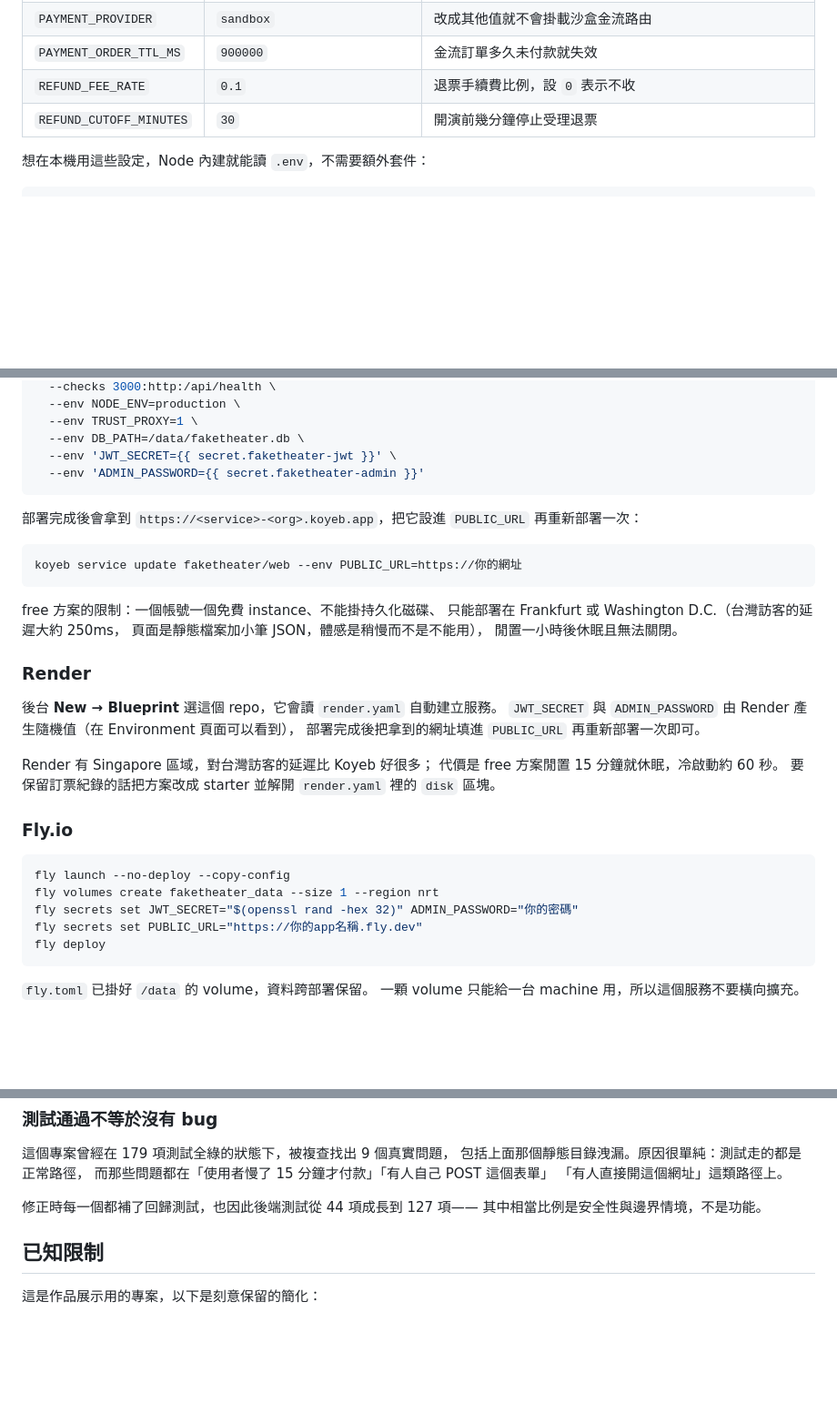
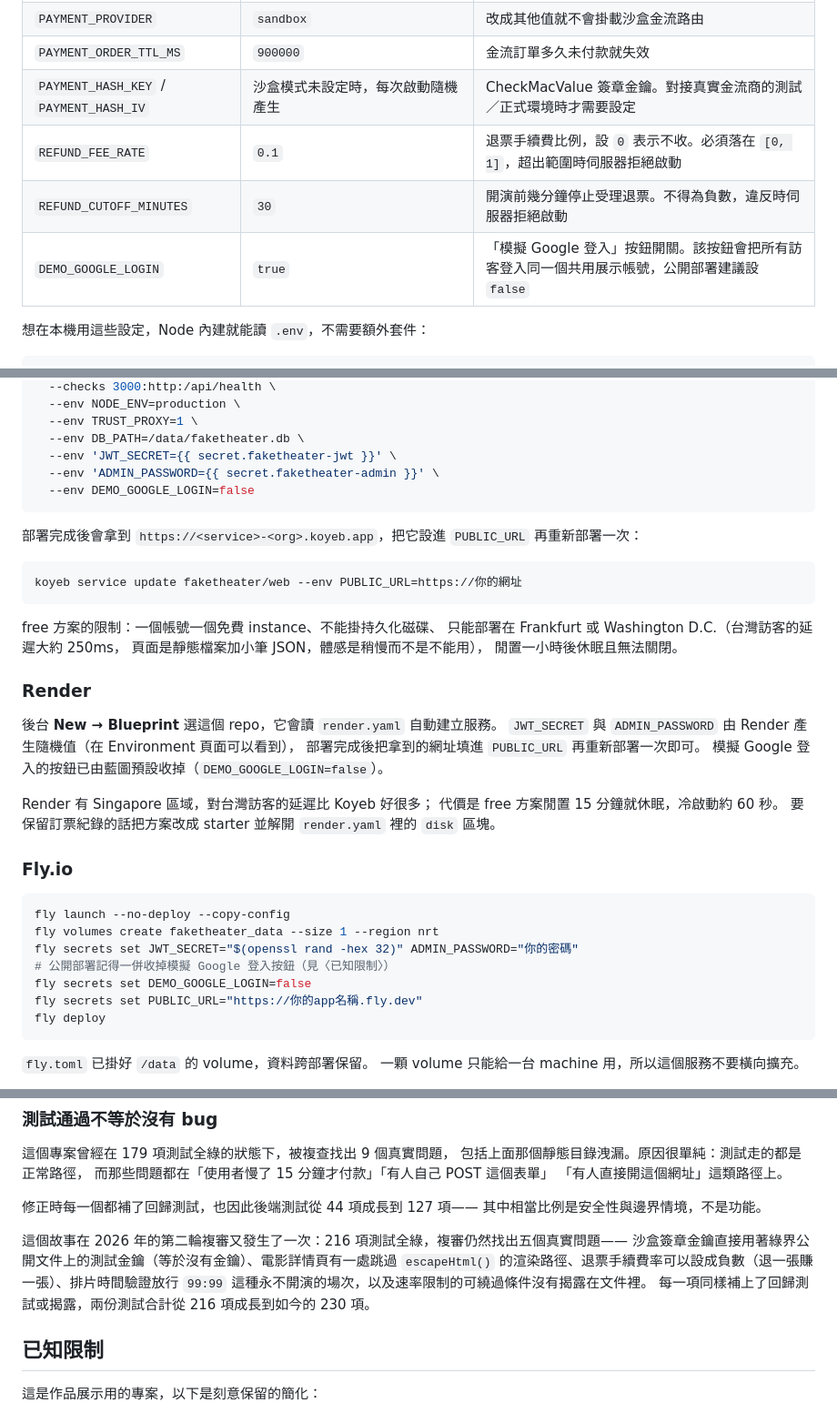
Before and after one commit to Leo0049/projectLab, a Markdown page: README.md, 3 parts joined by grey strips. Shown at 91% size. GitHub-like rendering; blank space fills up the shorter version.

Commit message:
README 同步：修正測試數字與環境變數缺漏，補上第二輪複審記事

````diff
--- a/README.md
+++ b/README.md
@@ -372,8 +374,10 @@ payment_orders  金流訂單（pending / paid / failed / expired）
 | `SEAT_LOCK_TTL_MS` | `300000` | 座位保留時間 |
 | `PAYMENT_PROVIDER` | `sandbox` | 改成其他值就不會掛載沙盒金流路由 |
 | `PAYMENT_ORDER_TTL_MS` | `900000` | 金流訂單多久未付款就失效 |
-| `REFUND_FEE_RATE` | `0.1` | 退票手續費比例，設 `0` 表示不收 |
-| `REFUND_CUTOFF_MINUTES` | `30` | 開演前幾分鐘停止受理退票 |
+| `PAYMENT_HASH_KEY` / `PAYMENT_HASH_IV` | 沙盒模式未設定時，每次啟動隨機產生 | CheckMacValue 簽章金鑰。對接真實金流商的測試／正式環境時才需要設定 |
+| `REFUND_FEE_RATE` | `0.1` | 退票手續費比例，設 `0` 表示不收。必須落在 `[0, 1]`，超出範圍時伺服器拒絕啟動 |
+| `REFUND_CUTOFF_MINUTES` | `30` | 開演前幾分鐘停止受理退票。不得為負數，違反時伺服器拒絕啟動 |
+| `DEMO_GOOGLE_LOGIN` | `true` | 「模擬 Google 登入」按鈕開關。該按鈕會把所有訪客登入同一個共用展示帳號，公開部署建議設 `false` |
 
 想在本機用這些設定，Node 內建就能讀 `.env`，不需要額外套件：
 
@@ -444,7 +449,8 @@ koyeb service create web \
   --env TRUST_PROXY=1 \
   --env DB_PATH=/data/faketheater.db \
   --env 'JWT_SECRET={{ secret.faketheater-jwt }}' \
-  --env 'ADMIN_PASSWORD={{ secret.faketheater-admin }}'
+  --env 'ADMIN_PASSWORD={{ secret.faketheater-admin }}' \
+  --env DEMO_GOOGLE_LOGIN=false
 ```
 
 部署完成後會拿到 `https://<service>-<org>.koyeb.app`，把它設進 `PUBLIC_URL` 再重新部署一次：
@@ -463,6 +469,7 @@ free 方案的限制：一個帳號一個免費 instance、不能掛持久化磁
 後台 **New → Blueprint** 選這個 repo，它會讀 `render.yaml` 自動建立服務。
 `JWT_SECRET` 與 `ADMIN_PASSWORD` 由 Render 產生隨機值（在 Environment 頁面可以看到），
 部署完成後把拿到的網址填進 `PUBLIC_URL` 再重新部署一次即可。
+模擬 Google 登入的按鈕已由藍圖預設收掉（`DEMO_GOOGLE_LOGIN=false`）。
 
 Render 有 Singapore 區域，對台灣訪客的延遲比 Koyeb 好很多；
 代價是 free 方案閒置 15 分鐘就休眠，冷啟動約 60 秒。
@@ -474,6 +481,8 @@ Render 有 Singapore 區域，對台灣訪客的延遲比 Koyeb 好很多；
 fly launch --no-deploy --copy-config
 fly volumes create faketheater_data --size 1 --region nrt
 fly secrets set JWT_SECRET="$(openssl rand -hex 32)" ADMIN_PASSWORD="你的密碼"
+# 公開部署記得一併收掉模擬 Google 登入按鈕（見〈已知限制〉）
+fly secrets set DEMO_GOOGLE_LOGIN=false
 fly secrets set PUBLIC_URL="https://你的app名稱.fly.dev"
 fly deploy
 ```
@@ -631,6 +640,12 @@ A 重新整理     → 執行個體 2 → 另一個全新的資料庫
 修正時每一個都補了回歸測試，也因此後端測試從 44 項成長到 127 項——
 其中相當比例是安全性與邊界情境，不是功能。
 
+這個故事在 2026 年的第二輪複審又發生了一次：216 項測試全綠，複審仍然找出五個真實問題——
+沙盒簽章金鑰直接用著綠界公開文件上的測試金鑰（等於沒有金鑰）、電影詳情頁有一處跳過
+`escapeHtml()` 的渲染路徑、退票手續費率可以設成負數（退一張賺一張）、排片時間驗證放行
+`99:99` 這種永不開演的場次，以及速率限制的可繞過條件沒有揭露在文件裡。
+每一項同樣補上了回歸測試或揭露，兩份測試合計從 216 項成長到如今的 230 項。
+
 ## 已知限制
 
 這是作品展示用的專案，以下是刻意保留的簡化：
````
Also changed, not shown: other parts of README.md (+7 -4 lines).
